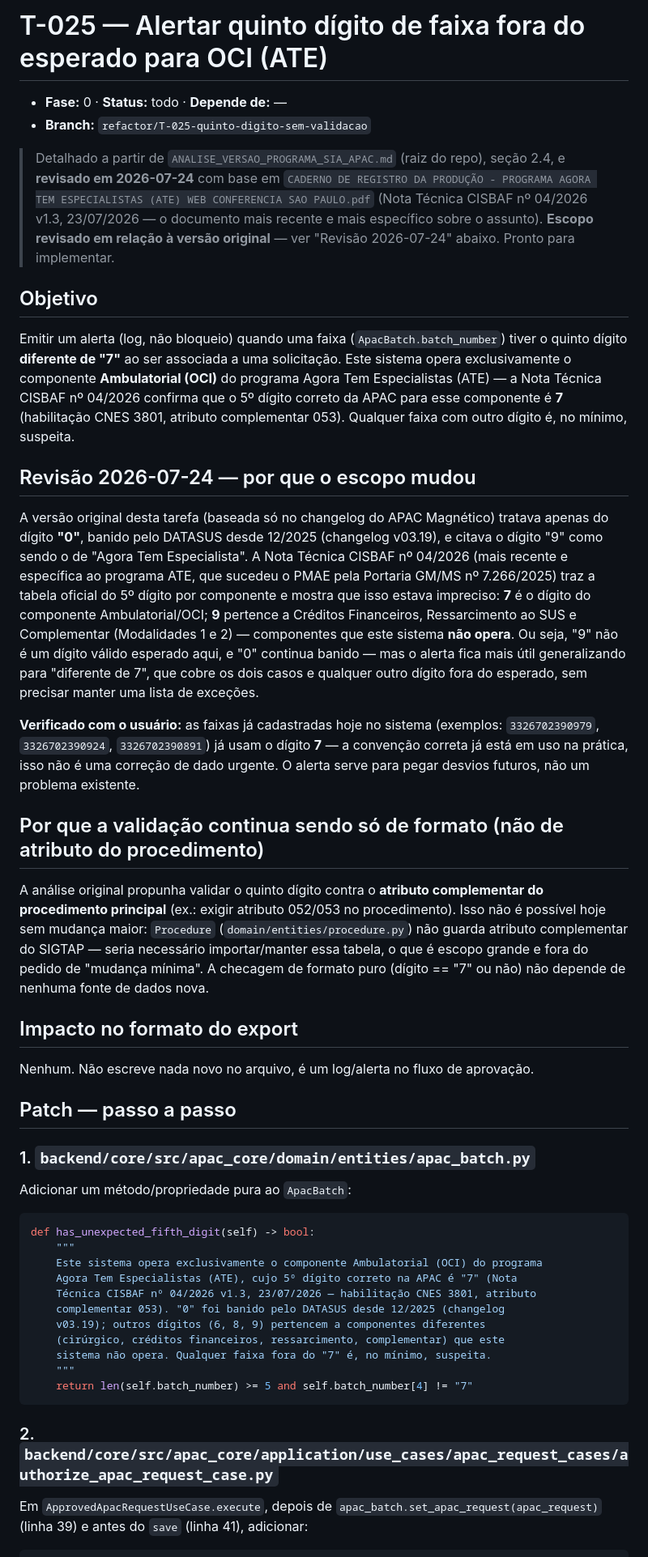
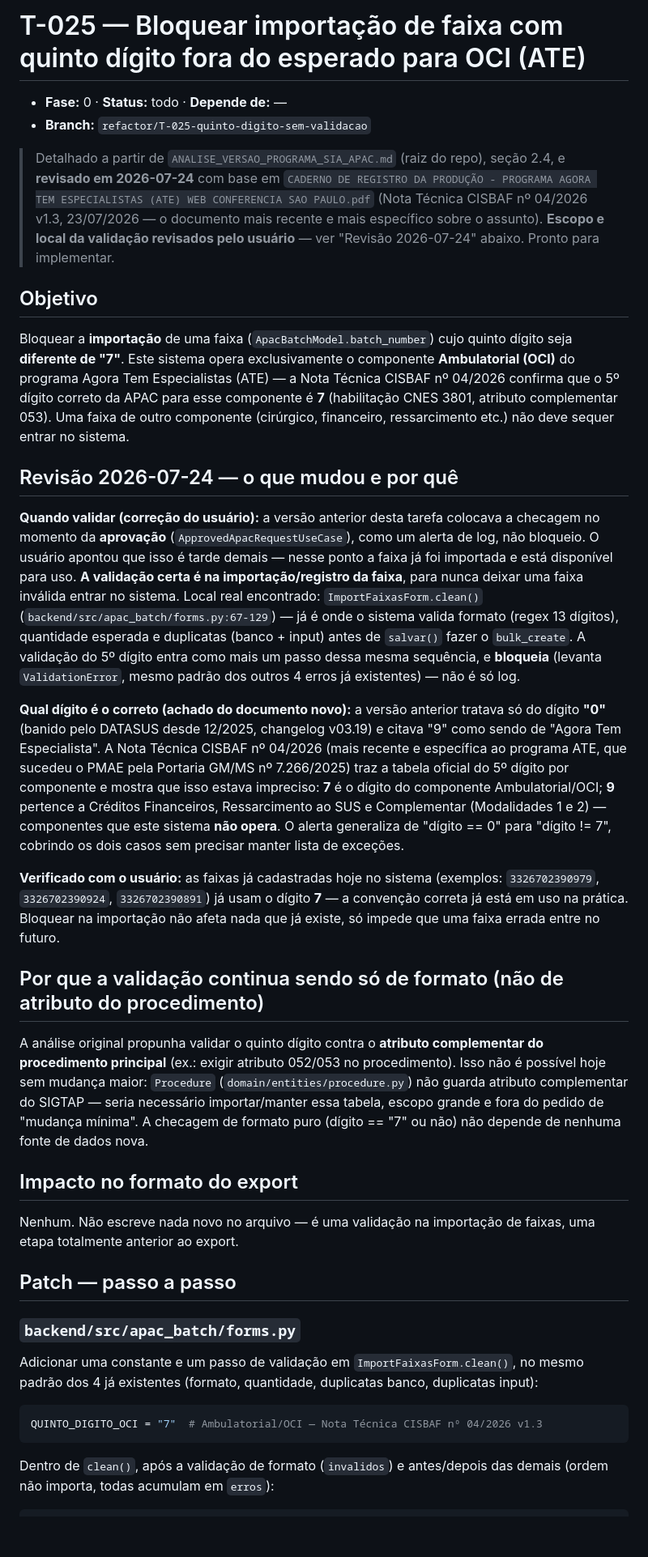
Before and after one commit to Cisbaf/Apac-Oci, a Markdown page: .context/tasks/T-025-quinto-digito-sem-validacao.md, the part around one of its changes. Shown at 81% size. Drawn GitHub-style; blank space fills up the shorter version.

````diff
--- a/.context/tasks/T-025-quinto-digito-sem-validacao.md
+++ b/.context/tasks/T-025-quinto-digito-sem-validacao.md
@@ -1,4 +1,4 @@
-# T-025 — Alertar quinto dígito de faixa fora do esperado para OCI (ATE)
+# T-025 — Bloquear importação de faixa com quinto dígito fora do esperado para OCI (ATE)
 
 - **Fase:** 0 · **Status:** todo · **Depende de:** —
 - **Branch:** `refactor/T-025-quinto-digito-sem-validacao`
@@ -7,67 +7,68 @@
 > e **revisado em 2026-07-24** com base em `CADERNO DE REGISTRO DA PRODUÇÃO - PROGRAMA
 > AGORA TEM ESPECIALISTAS (ATE) WEB CONFERENCIA SAO PAULO.pdf` (Nota Técnica CISBAF nº
 > 04/2026 v1.3, 23/07/2026 — o documento mais recente e mais específico sobre o assunto).
-> **Escopo revisado em relação à versão original** — ver "Revisão 2026-07-24" abaixo.
-> Pronto para implementar.
+> **Escopo e local da validação revisados pelo usuário** — ver "Revisão 2026-07-24"
+> abaixo. Pronto para implementar.
 
 ## Objetivo
-Emitir um alerta (log, não bloqueio) quando uma faixa (`ApacBatch.batch_number`) tiver
-o quinto dígito **diferente de "7"** ao ser associada a uma solicitação. Este sistema
-opera exclusivamente o componente **Ambulatorial (OCI)** do programa Agora Tem
-Especialistas (ATE) — a Nota Técnica CISBAF nº 04/2026 confirma que o 5º dígito correto
-da APAC para esse componente é **7** (habilitação CNES 3801, atributo complementar 053).
-Qualquer faixa com outro dígito é, no mínimo, suspeita.
+Bloquear a **importação** de uma faixa (`ApacBatchModel.batch_number`) cujo quinto
+dígito seja **diferente de "7"**. Este sistema opera exclusivamente o componente
+**Ambulatorial (OCI)** do programa Agora Tem Especialistas (ATE) — a Nota Técnica
+CISBAF nº 04/2026 confirma que o 5º dígito correto da APAC para esse componente é **7**
+(habilitação CNES 3801, atributo complementar 053). Uma faixa de outro componente
+(cirúrgico, financeiro, ressarcimento etc.) não deve sequer entrar no sistema.
 
-## Revisão 2026-07-24 — por que o escopo mudou
-A versão original desta tarefa (baseada só no changelog do APAC Magnético) tratava
-apenas do dígito **"0"**, banido pelo DATASUS desde 12/2025 (changelog v03.19), e citava
-o dígito "9" como sendo o de "Agora Tem Especialista". A Nota Técnica CISBAF nº 04/2026
-(mais recente e específica ao programa ATE, que sucedeu o PMAE pela Portaria GM/MS nº
-7.266/2025) traz a tabela oficial do 5º dígito por componente e mostra que isso estava
-impreciso: **7** é o dígito do componente Ambulatorial/OCI; **9** pertence a Créditos
-Financeiros, Ressarcimento ao SUS e Complementar (Modalidades 1 e 2) — componentes que
-este sistema **não opera**. Ou seja, "9" não é um dígito válido esperado aqui, e "0"
-continua banido — mas o alerta fica mais útil generalizando para "diferente de 7", que
-cobre os dois casos e qualquer outro dígito fora do esperado, sem precisar manter uma
-lista de exceções.
+## Revisão 2026-07-24 — o que mudou e por quê
+
+**Quando validar (correção do usuário):** a versão anterior desta tarefa colocava a
+checagem no momento da **aprovação** (`ApprovedApacRequestUseCase`), como um alerta de
+log, não bloqueio. O usuário apontou que isso é tarde demais — nesse ponto a faixa já
+foi importada e está disponível para uso. **A validação certa é na importação/registro
+da faixa**, para nunca deixar uma faixa inválida entrar no sistema. Local real
+encontrado: `ImportFaixasForm.clean()` (`backend/src/apac_batch/forms.py:67-129`) —
+já é onde o sistema valida formato (regex 13 dígitos), quantidade esperada e
+duplicatas (banco + input) antes de `salvar()` fazer o `bulk_create`. A validação do
+5º dígito entra como mais um passo dessa mesma sequência, e **bloqueia** (levanta
+`ValidationError`, mesmo padrão dos outros 4 erros já existentes) — não é só log.
+
+**Qual dígito é o correto (achado do documento novo):** a versão anterior tratava só do
+dígito **"0"** (banido pelo DATASUS desde 12/2025, changelog v03.19) e citava "9" como
+sendo de "Agora Tem Especialista". A Nota Técnica CISBAF nº 04/2026 (mais recente e
+específica ao programa ATE, que sucedeu o PMAE pela Portaria GM/MS nº 7.266/2025) traz a
+tabela oficial do 5º dígito por componente e mostra que isso estava impreciso: **7** é o
+dígito do componente Ambulatorial/OCI; **9** pertence a Créditos Financeiros,
+Ressarcimento ao SUS e Complementar (Modalidades 1 e 2) — componentes que este sistema
+**não opera**. O alerta generaliza de "dígito == 0" para "dígito != 7", cobrindo os dois
+casos sem precisar manter lista de exceções.
 
 **Verificado com o usuário:** as faixas já cadastradas hoje no sistema (exemplos:
-`3326702390979`, `3326702390924`, `3326702390891`) já usam o dígito **7** — a
-convenção correta já está em uso na prática, isso não é uma correção de dado urgente.
-O alerta serve para pegar desvios futuros, não um problema existente.
+`3326702390979`, `3326702390924`, `3326702390891`) já usam o dígito **7** — a convenção
+correta já está em uso na prática. Bloquear na importação não afeta nada que já existe,
+só impede que uma faixa errada entre no futuro.
 
 ## Por que a validação continua sendo só de formato (não de atributo do procedimento)
-A análise original propunha validar o quinto dígito contra o **atributo complementar
-do procedimento principal** (ex.: exigir atributo 052/053 no procedimento). Isso não é
+A análise original propunha validar o quinto dígito contra o **atributo complementar do
+procedimento principal** (ex.: exigir atributo 052/053 no procedimento). Isso não é
 possível hoje sem mudança maior: `Procedure` (`domain/entities/procedure.py`) não guarda
-atributo complementar do SIGTAP — seria necessário importar/manter essa tabela, o que é
-escopo grande e fora do pedido de "mudança mínima". A checagem de formato puro (dígito
-== "7" ou não) não depende de nenhuma fonte de dados nova.
+atributo complementar do SIGTAP — seria necessário importar/manter essa tabela, escopo
+grande e fora do pedido de "mudança mínima". A checagem de formato puro (dígito == "7"
+ou não) não depende de nenhuma fonte de dados nova.
 
 ## Impacto no formato do export
-Nenhum. Não escreve nada novo no arquivo, é um log/alerta no fluxo de aprovação.
+Nenhum. Não escreve nada novo no arquivo — é uma validação na importação de faixas, uma
+etapa totalmente anterior ao export.
 
 ## Patch — passo a passo
 
-### 1. `backend/core/src/apac_core/domain/entities/apac_batch.py`
-Adicionar um método/propriedade pura ao `ApacBatch`:
+### `backend/src/apac_batch/forms.py`
+Adicionar uma constante e um passo de validação em `ImportFaixasForm.clean()`, no mesmo
+padrão dos 4 já existentes (formato, quantidade, duplicatas banco, duplicatas input):
 
 ```python
-def has_unexpected_fifth_digit(self) -> bool:
-    """
-    Este sistema opera exclusivamente o componente Ambulatorial (OCI) do programa
-    Agora Tem Especialistas (ATE), cujo 5º dígito correto na APAC é "7" (Nota
-    Técnica CISBAF nº 04/2026 v1.3, 23/07/2026 — habilitação CNES 3801, atributo
-    complementar 053). "0" foi banido pelo DATASUS desde 12/2025 (changelog
-    v03.19); outros dígitos (6, 8, 9) pertencem a componentes diferentes
-    (cirúrgico, créditos financeiros, ressarcimento, complementar) que este
-    sistema não opera. Qualquer faixa fora do "7" é, no mínimo, suspeita.
-    """
-    return len(self.batch_number) >= 5 and self.batch_number[4] != "7"
+QUINTO_DIGITO_OCI = "7"  # Ambulatorial/OCI — Nota Técnica CISBAF nº 04/2026 v1.3
 ```
 
-### 2. `backend/core/src/apac_core/application/use_cases/apac_request_cases/authorize_apac_request_case.py`
-Em `ApprovedApacRequestUseCase.execute`, depois de `apac_batch.set_apac_request(apac_request)`
-(linha 39) e antes do `save` (linha 41), adicionar:
+Dentro de `clean()`, após a validação de formato (`invalidos`) e antes/depois das
+demais (ordem não importa, todas acumulam em `erros`):
 
 ```python
````
Also changed, not shown: other parts of .context/tasks/T-025-quinto-digito-sem-validacao.md (+35 -27 lines).
